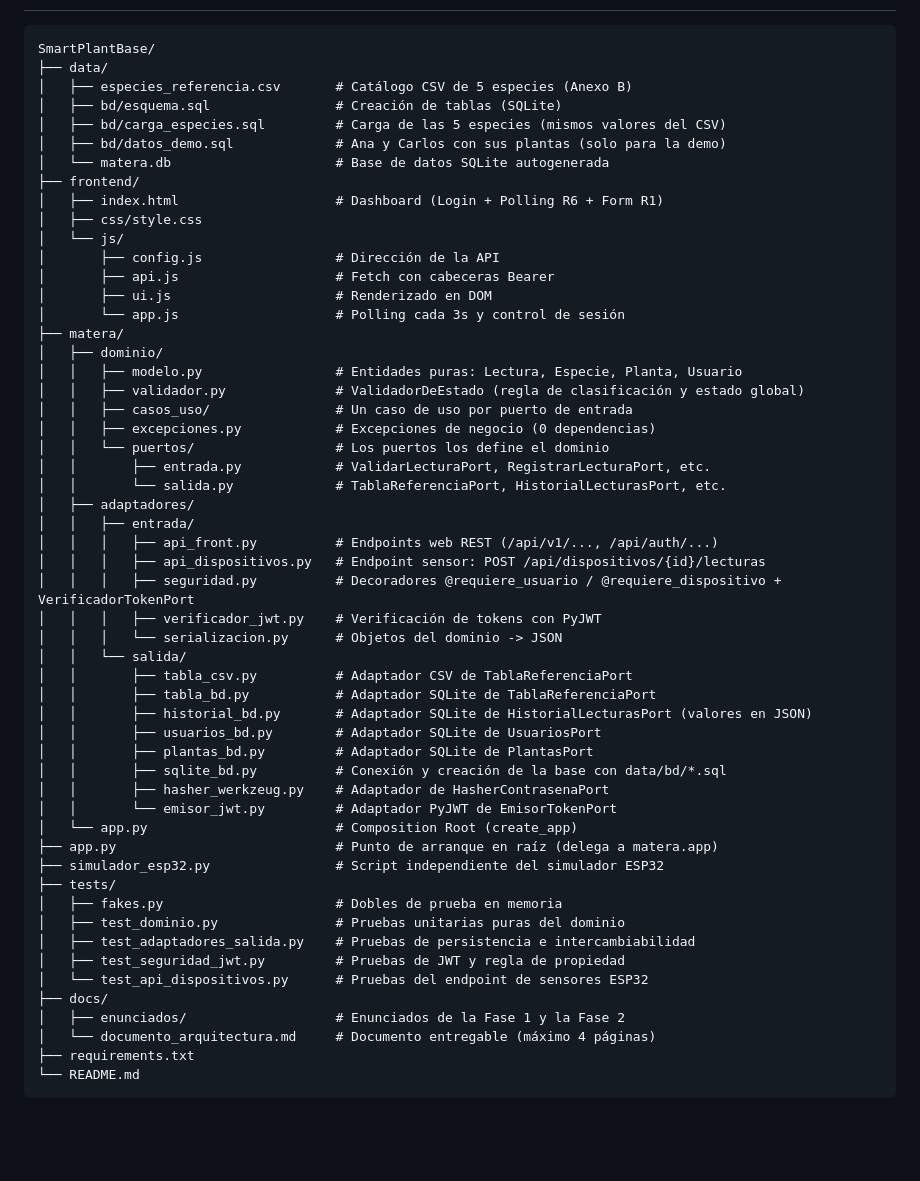
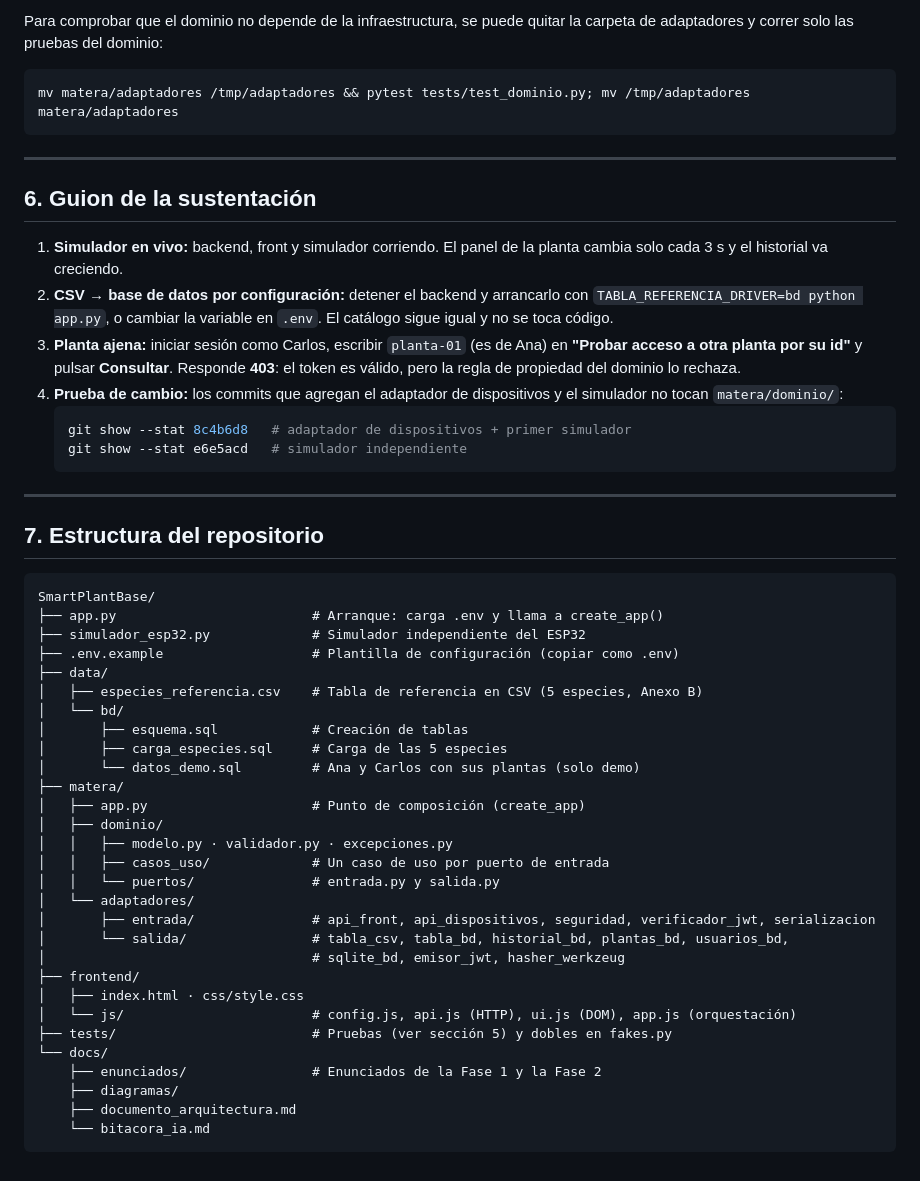
Before and after one commit to estebanstack/SmartPlantBase, a Markdown page: README.md, the part around one of its changes. Rendered like a GitHub page; blank space fills up the shorter version.

````diff
--- a/README.md
+++ b/README.md
@@ -124,57 +179,54 @@ Verás que solo se crearon `api_dispositivos.py`, `simulador_esp32.py`, su prueb
+Para comprobar que el dominio no depende de la infraestructura, se puede quitar la carpeta de adaptadores y correr solo las pruebas del dominio:
+
+```bash
+mv matera/adaptadores /tmp/adaptadores && pytest tests/test_dominio.py; mv /tmp/adaptadores matera/adaptadores
+```
+
+---
+
+## 6. Guion de la sustentación
+
+1. **Simulador en vivo:** backend, front y simulador corriendo. El panel de la planta cambia solo cada 3 s y el historial va creciendo.
+2. **CSV → base de datos por configuración:** detener el backend y arrancarlo con `TABLA_REFERENCIA_DRIVER=bd python app.py`, o cambiar la variable en `.env`. El catálogo sigue igual y no se toca código.
+3. **Planta ajena:** iniciar sesión como Carlos, escribir `planta-01` (es de Ana) en **"Probar acceso a otra planta por su id"** y pulsar **Consultar**. Responde **403**: el token es válido, pero la regla de propiedad del dominio lo rechaza.
+4. **Prueba de cambio:** los commits que agregan el adaptador de dispositivos y el simulador no tocan `matera/dominio/`:
+   ```bash
+   git show --stat 8c4b6d8   # adaptador de dispositivos + primer simulador
+   git show --stat e6e5acd   # simulador independiente
+   ```
+
+---
+
+## 7. Estructura del repositorio
 
 ```
 SmartPlantBase/
+├── app.py                         # Arranque: carga .env y llama a create_app()
+├── simulador_esp32.py             # Simulador independiente del ESP32
+├── .env.example                   # Plantilla de configuración (copiar como .env)
 ├── data/
-│   ├── especies_referencia.csv       # Catálogo CSV de 5 especies (Anexo B)
-│   ├── bd/esquema.sql                # Creación de tablas (SQLite)
-│   ├── bd/carga_especies.sql         # Carga de las 5 especies (mismos valores del CSV)
-│   ├── bd/datos_demo.sql             # Ana y Carlos con sus plantas (solo para la demo)
-│   └── matera.db                     # Base de datos SQLite autogenerada
+│   ├── especies_referencia.csv    # Tabla de referencia en CSV (5 especies, Anexo B)
+│   └── bd/
+│       ├── esquema.sql            # Creación de tablas
+│       ├── carga_especies.sql     # Carga de las 5 especies
+│       └── datos_demo.sql         # Ana y Carlos con sus plantas (solo demo)
+├── matera/
+│   ├── app.py                     # Punto de composición (create_app)
+│   ├── dominio/
+│   │   ├── modelo.py · validador.py · excepciones.py
+│   │   ├── casos_uso/             # Un caso de uso por puerto de entrada
+│   │   └── puertos/               # entrada.py y salida.py
+│   └── adaptadores/
+│       ├── entrada/               # api_front, api_dispositivos, seguridad, verificador_jwt, serializacion
+│       └── salida/                # tabla_csv, tabla_bd, historial_bd, plantas_bd, usuarios_bd,
+│                                  # sqlite_bd, emisor_jwt, hasher_werkzeug
 ├── frontend/
-│   ├── index.html                    # Dashboard (Login + Polling R6 + Form R1)
-│   ├── css/style.css
-│   └── js/
-│       ├── config.js                 # Dirección de la API
-│       ├── api.js                    # Fetch con cabeceras Bearer
-│       ├── ui.js                     # Renderizado en DOM
-│       └── app.js                    # Polling cada 3s y control de sesión
-├── matera/
-│   ├── dominio/
-│   │   ├── modelo.py                 # Entidades puras: Lectura, Especie, Planta, Usuario
-│   │   ├── validador.py              # ValidadorDeEstado (regla de clasificación y estado global)
-│   │   ├── casos_uso/                # Un caso de uso por puerto de entrada
-│   │   ├── excepciones.py            # Excepciones de negocio (0 dependencias)
-│   │   └── puertos/                  # Los puertos los define el dominio
-│   │       ├── entrada.py            # ValidarLecturaPort, RegistrarLecturaPort, etc.
-│   │       └── salida.py             # TablaReferenciaPort, HistorialLecturasPort, etc.
-│   ├── adaptadores/
-│   │   ├── entrada/
-│   │   │   ├── api_front.py          # Endpoints web REST (/api/v1/..., /api/auth/...)
-│   │   │   ├── api_dispositivos.py   # Endpoint sensor: POST /api/dispositivos/{id}/lecturas
-│   │   │   ├── seguridad.py          # Decoradores @requiere_usuario / @requiere_dispositivo + VerificadorTokenPort
-│   │   │   ├── verificador_jwt.py    # Verificación de tokens con PyJWT
-│   │   │   └── serializacion.py      # Objetos del dominio -> JSON
-│   │   └── salida/
-│   │       ├── tabla_csv.py          # Adaptador CSV de TablaReferenciaPort
-│   │       ├── tabla_bd.py           # Adaptador SQLite de TablaReferenciaPort
-│   │       ├── historial_bd.py       # Adaptador SQLite de HistorialLecturasPort (valores en JSON)
-│   │       ├── usuarios_bd.py        # Adaptador SQLite de UsuariosPort
-│   │       ├── plantas_bd.py         # Adaptador SQLite de PlantasPort
-│   │       ├── sqlite_bd.py          # Conexión y creación de la base con data/bd/*.sql
-│   │       ├── hasher_werkzeug.py    # Adaptador de HasherContrasenaPort
-│   │       └── emisor_jwt.py         # Adaptador PyJWT de EmisorTokenPort
-│   └── app.py                        # Composition Root (create_app)
-├── app.py                            # Punto de arranque en raíz (delega a matera.app)
-├── simulador_esp32.py                # Script independiente del simulador ESP32
-├── tests/
-│   ├── fakes.py                      # Dobles de prueba en memoria
-│   ├── test_dominio.py               # Pruebas unitarias puras del dominio
-│   ├── test_adaptadores_salida.py    # Pruebas de persistencia e intercambiabilidad
-│   ├── test_seguridad_jwt.py         # Pruebas de JWT y regla de propiedad
-│   └── test_api_dispositivos.py      # Pruebas del endpoint de sensores ESP32
-├── docs/
-│   ├── enunciados/                   # Enunciados de la Fase 1 y la Fase 2
-│   └── documento_arquitectura.md     # Documento entregable (máximo 4 páginas)
-├── requirements.txt
-└── README.md
+│   ├── index.html · css/style.css
+│   └── js/                        # config.js, api.js (HTTP), ui.js (DOM), app.js (orquestación)
+├── tests/                         # Pruebas (ver sección 5) y dobles en fakes.py
+└── docs/
+    ├── enunciados/                # Enunciados de la Fase 1 y la Fase 2
+    ├── diagramas/
+    ├── documento_arquitectura.md
+    └── bitacora_ia.md
 ```
````
Also changed, not shown: other parts of README.md (+152 -97 lines).
